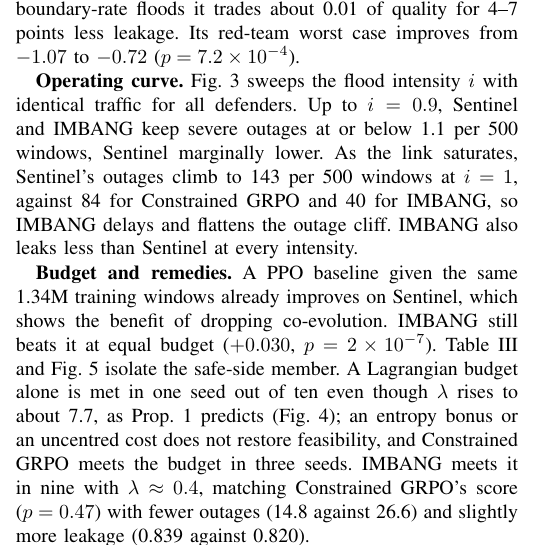
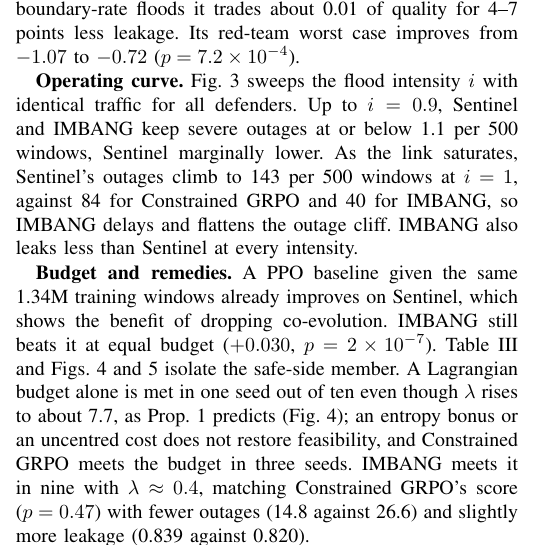
Before and after one commit to muntakimmmu/XAI_6G, a LaTeX paper (paper/nl/imbang_letter.tex): part of one column of page 3 of 4, cut so that both start at the same text. Compiled offline with pdfLaTeX.

Commit message:
Letter: cite Fig. 4 before Fig. 5
All figures, tables and the algorithm are cited in the text, now in
numerical order of first citation as IEEE requires.

Co-Authored-By: Claude Opus 5.5 <noreply@anthropic.com>
Claude-Session: https://claude.ai/code/session_01LYhor7AU5c15tmH3K7mzvX

```diff
--- a/paper/nl/imbang_letter.tex
+++ b/paper/nl/imbang_letter.tex
@@ -164,7 +164,7 @@ We re-implemented Sentinel's public simulator and shield~\cite{sentinelcode} in
 \label{fig:intensity}
 \end{figure}
 
-\textbf{Budget and remedies.} A PPO baseline given the same 1.34M training windows already improves on Sentinel, which shows the benefit of dropping co-evolution. IMBANG still beats it at equal budget ($+0.030$, $p=2\times10^{-7}$). Table~\ref{tab:ablation} and Fig.~\ref{fig:tradeoff} isolate the safe-side member. A Lagrangian budget alone is met in one seed out of ten even though $\lambda$ rises to about 7.7, as Prop.~\ref{prop:cancel} predicts (Fig.~\ref{fig:dyn}); an entropy bonus or an uncentred cost does not restore feasibility, and Constrained GRPO meets the budget in three seeds. IMBANG meets it in nine with $\lambda\approx0.4$, matching Constrained GRPO's score ($p=0.47$) with fewer outages (14.8 against 26.6) and slightly more leakage (0.839 against 0.820).
+\textbf{Budget and remedies.} A PPO baseline given the same 1.34M training windows already improves on Sentinel, which shows the benefit of dropping co-evolution. IMBANG still beats it at equal budget ($+0.030$, $p=2\times10^{-7}$). Table~\ref{tab:ablation} and Figs.~\ref{fig:dyn} and~\ref{fig:tradeoff} isolate the safe-side member. A Lagrangian budget alone is met in one seed out of ten even though $\lambda$ rises to about 7.7, as Prop.~\ref{prop:cancel} predicts (Fig.~\ref{fig:dyn}); an entropy bonus or an uncentred cost does not restore feasibility, and Constrained GRPO meets the budget in three seeds. IMBANG meets it in nine with $\lambda\approx0.4$, matching Constrained GRPO's score ($p=0.47$) with fewer outages (14.8 against 26.6) and slightly more leakage (0.839 against 0.820).
 
 \input{tab_ablation.tex}
 
```
Also changed, not shown: paper/nl/imbang_letter.pdf.
